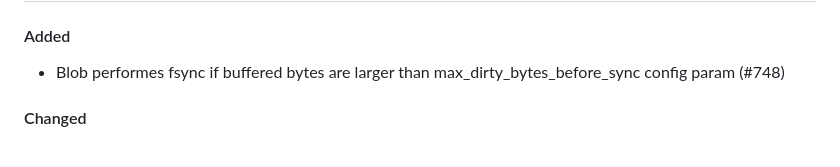
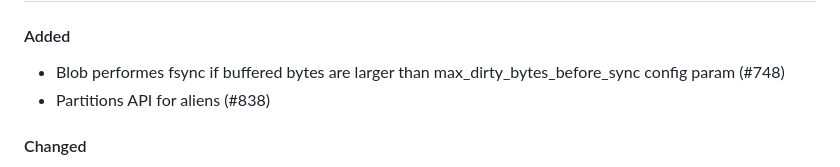
Before and after one commit to qoollo/bob, a Markdown page: CHANGELOG.md, the part around the change. Rendered like a GitHub page.

Commit message:
838 update changelog

```diff
--- a/CHANGELOG.md
+++ b/CHANGELOG.md
@@ -5,6 +5,7 @@ Bob versions changelog
 ## [Unreleased]
 #### Added
 - Blob performes fsync if buffered bytes are larger than max_dirty_bytes_before_sync config param (#748)
+- Partitions API for aliens (#838)
 
 #### Changed
 - Use cargo workspace to declare dependencies to avoid their duplication (#821)
```
